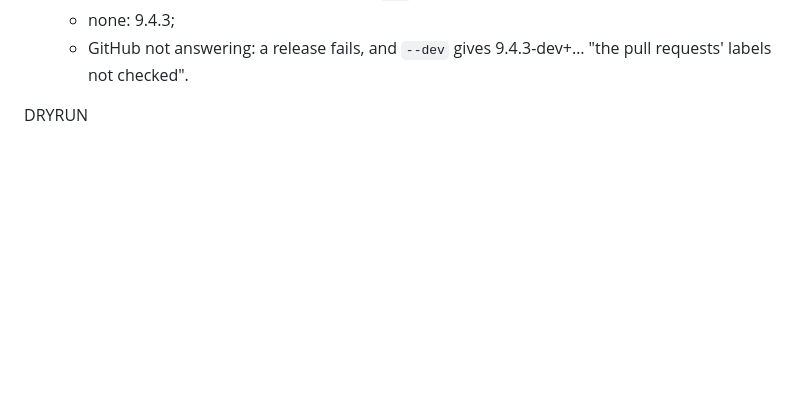
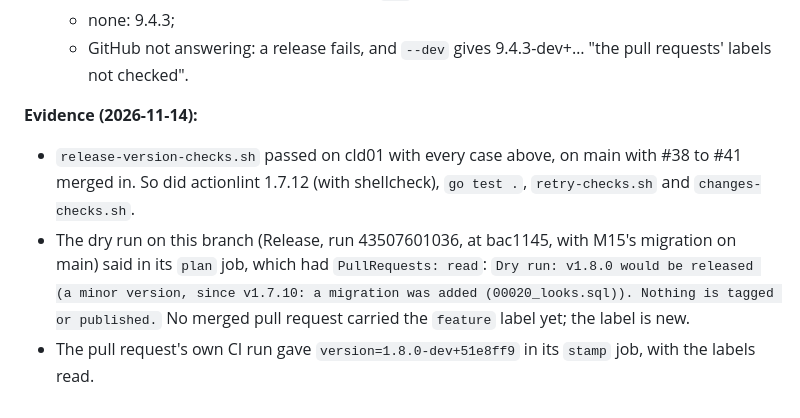
Before and after one commit to RIKIKU/PagerArchive, a Markdown page: docs/adr/0024-deliberate-releases.md, the part around the change. Drawn GitHub-style; blank space fills up the shorter version.

Commit message:
ADR 0024: the version rule's evidence (the dry run says v1.8.0, M15's migration)
Co-Authored-By: Claude Opus 5.5 <noreply@anthropic.com>
Claude-Session: https://claude.ai/code/session_011kxwRPuitSAxW7UtjGzmJt

```diff
--- a/docs/adr/0024-deliberate-releases.md
+++ b/docs/adr/0024-deliberate-releases.md
@@ -228,4 +228,7 @@ The owner asked how releases are versioned: v1.7.10 (large events, the scrubber,
   - none: 9.4.3;
   - GitHub not answering: a release fails, and `--dev` gives 9.4.3-dev+… "the pull requests' labels not checked".
 
-DRYRUN
+**Evidence (2026-11-14):**
+- `release-version-checks.sh` passed on cld01 with every case above, on main with #38 to #41 merged in. So did actionlint 1.7.12 (with shellcheck), `go test .`, `retry-checks.sh` and `changes-checks.sh`.
+- The dry run on this branch (Release, run 43507601036, at bac1145, with M15's migration on main) said in its `plan` job, which had `PullRequests: read`: `Dry run: v1.8.0 would be released (a minor version, since v1.7.10: a migration was added (00020_looks.sql)). Nothing is tagged or published.` No merged pull request carried the `feature` label yet; the label is new.
+- The pull request's own CI run gave `version=1.8.0-dev+51e8ff9` in its `stamp` job, with the labels read.
```
